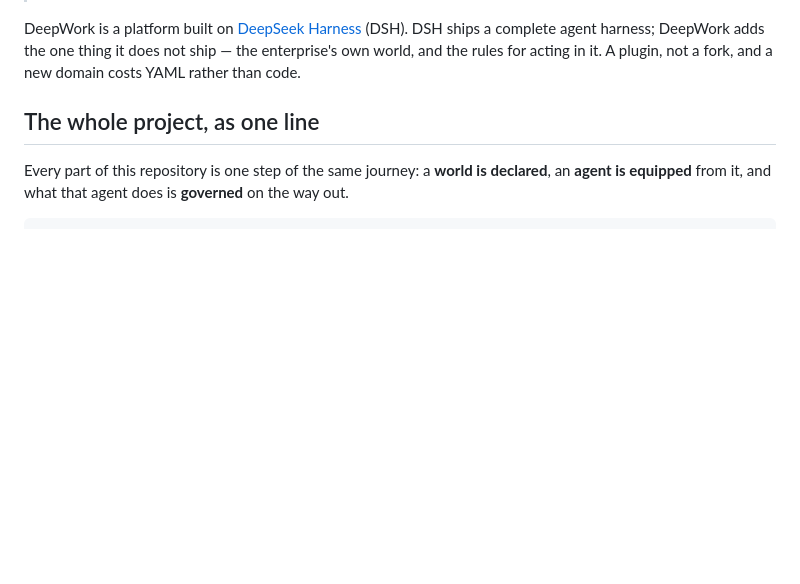
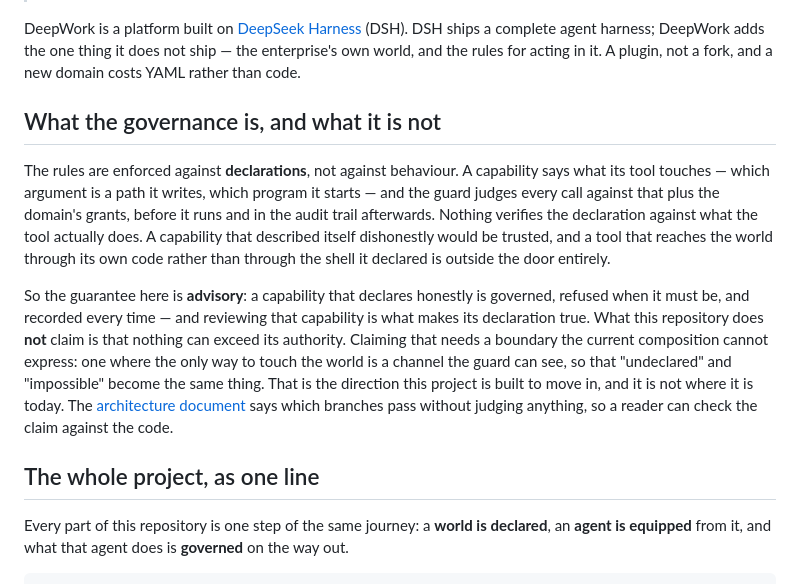
Before and after one commit to zhangcun1995521/deepwork, a Markdown page: README.md, the part around the change. GitHub-like rendering; blank space fills up the shorter version.

Commit message:
docs(readme): say that the governance is advisory, and what would make it enforcing
The review that found the last three commits' bugs ended with the sentence that matters more than any
of them: the code enforces declarations, nothing checks a declaration against behaviour, and the
reader had no way to tell whether the promise was "honest capabilities are governed" or "nothing can
exceed its authority". It was the first, said quietly, in a limitations table.

It is the first paragraph now. What is enforced is stated, what is not is stated, and the boundary
that would make the stronger claim — a channel the guard can see, so that "undeclared" and
"impossible" are the same thing — is named as the direction rather than the achievement.

```diff
--- a/README.md
+++ b/README.md
@@ -13,6 +13,24 @@ DeepWork is a platform built on [DeepSeek Harness](https://github.com/deepseek-a
 (DSH). DSH ships a complete agent harness; DeepWork adds the one thing it does not ship — the
 enterprise's own world, and the rules for acting in it. A plugin, not a fork, and a new domain
 costs YAML rather than code.
+
+## What the governance is, and what it is not
+
+The rules are enforced against **declarations**, not against behaviour. A capability says what its
+tool touches — which argument is a path it writes, which program it starts — and the guard judges
+every call against that plus the domain's grants, before it runs and in the audit trail afterwards.
+Nothing verifies the declaration against what the tool actually does. A capability that described
+itself dishonestly would be trusted, and a tool that reaches the world through its own code rather
+than through the shell it declared is outside the door entirely.
+
+So the guarantee here is **advisory**: a capability that declares honestly is governed, refused when
+it must be, and recorded every time — and reviewing that capability is what makes its declaration
+true. What this repository does **not** claim is that nothing can exceed its authority. Claiming that
+needs a boundary the current composition cannot express: one where the only way to touch the world
+is a channel the guard can see, so that "undeclared" and "impossible" become the same thing. That is
+the direction this project is built to move in, and it is not where it is today. The
+[architecture document](docs/architecture.md) says which branches pass without judging anything, so
+a reader can check the claim against the code.
 
 ## The whole project, as one line
 
```
